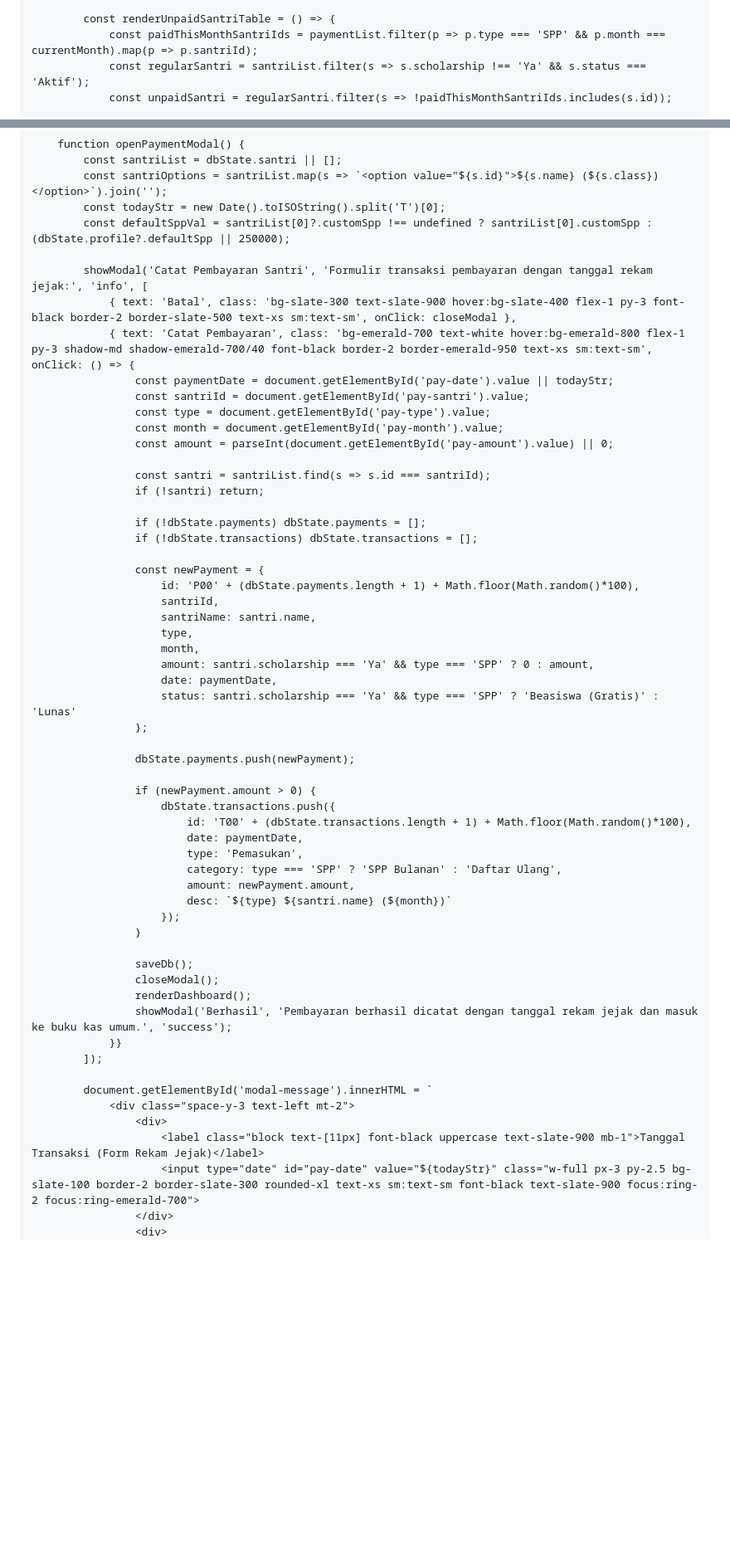
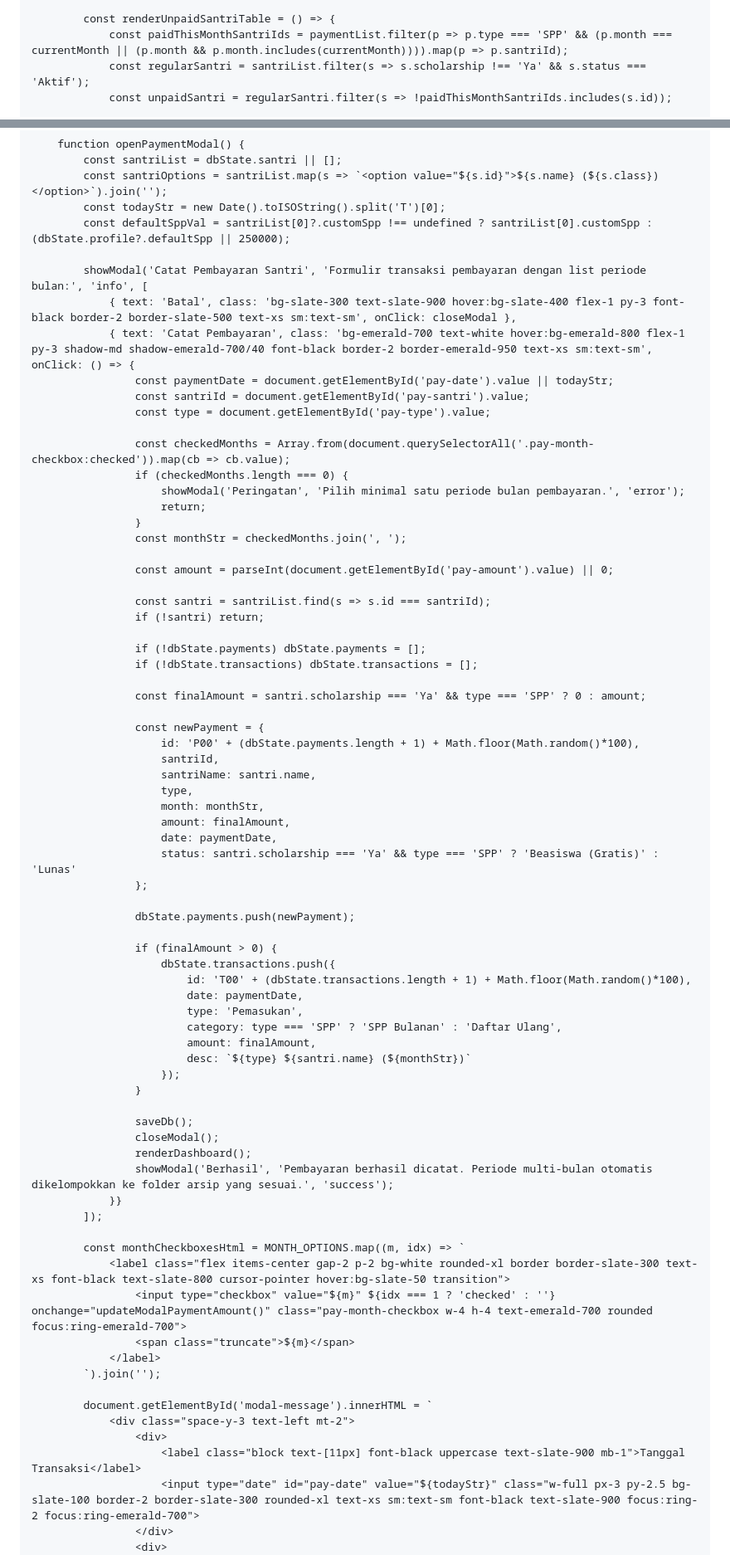
Before and after one commit to pphq4kampunginggris-pare/SPP-SANTRI-HQ4, a Markdown page: README.md, 2 parts joined by grey strips. Shown at 83% size. Rendered like a GitHub page; blank space fills up the shorter version.

```diff
--- a/README.md
+++ b/README.md
@@ -433,7 +439,7 @@
             const currentMonth = 'Agustus 2026';
 
             const renderUnpaidSantriTable = () => {
-                const paidThisMonthSantriIds = paymentList.filter(p => p.type === 'SPP' && p.month === currentMonth).map(p => p.santriId);
+                const paidThisMonthSantriIds = paymentList.filter(p => p.type === 'SPP' && (p.month === currentMonth || (p.month && p.month.includes(currentMonth)))).map(p => p.santriId);
                 const regularSantri = santriList.filter(s => s.scholarship !== 'Ya' && s.status === 'Aktif');
                 const unpaidSantri = regularSantri.filter(s => !paidThisMonthSantriIds.includes(s.id));
 
@@ -1734,13 +1755,20 @@ WITH CHECK (true);
             const todayStr = new Date().toISOString().split('T')[0];
             const defaultSppVal = santriList[0]?.customSpp !== undefined ? santriList[0].customSpp : (dbState.profile?.defaultSpp || 250000);
 
-            showModal('Catat Pembayaran Santri', 'Formulir transaksi pembayaran dengan tanggal rekam jejak:', 'info', [
+            showModal('Catat Pembayaran Santri', 'Formulir transaksi pembayaran dengan list periode bulan:', 'info', [
                 { text: 'Batal', class: 'bg-slate-300 text-slate-900 hover:bg-slate-400 flex-1 py-3 font-black border-2 border-slate-500 text-xs sm:text-sm', onClick: closeModal },
                 { text: 'Catat Pembayaran', class: 'bg-emerald-700 text-white hover:bg-emerald-800 flex-1 py-3 shadow-md shadow-emerald-700/40 font-black border-2 border-emerald-950 text-xs sm:text-sm', onClick: () => {
                     const paymentDate = document.getElementById('pay-date').value || todayStr;
                     const santriId = document.getElementById('pay-santri').value;
                     const type = document.getElementById('pay-type').value;
-                    const month = document.getElementById('pay-month').value;
+
+                    const checkedMonths = Array.from(document.querySelectorAll('.pay-month-checkbox:checked')).map(cb => cb.value);
+                    if (checkedMonths.length === 0) {
+                        showModal('Peringatan', 'Pilih minimal satu periode bulan pembayaran.', 'error');
+                        return;
+                    }
+                    const monthStr = checkedMonths.join(', ');
+
                     const amount = parseInt(document.getElementById('pay-amount').value) || 0;
 
                     const santri = santriList.find(s => s.id === santriId);
@@ -1748,42 +1776,51 @@ WITH CHECK (true);
 
                     if (!dbState.payments) dbState.payments = [];
                     if (!dbState.transactions) dbState.transactions = [];
+
+                    const finalAmount = santri.scholarship === 'Ya' && type === 'SPP' ? 0 : amount;
 
                     const newPayment = {
                         id: 'P00' + (dbState.payments.length + 1) + Math.floor(Math.random()*100),
                         santriId,
                         santriName: santri.name,
                         type,
-                        month,
-                        amount: santri.scholarship === 'Ya' && type === 'SPP' ? 0 : amount,
+                        month: monthStr,
+                        amount: finalAmount,
                         date: paymentDate,
                         status: santri.scholarship === 'Ya' && type === 'SPP' ? 'Beasiswa (Gratis)' : 'Lunas'
                     };
 
                     dbState.payments.push(newPayment);
 
-                    if (newPayment.amount > 0) {
+                    if (finalAmount > 0) {
                         dbState.transactions.push({
                             id: 'T00' + (dbState.transactions.length + 1) + Math.floor(Math.random()*100),
                             date: paymentDate,
                             type: 'Pemasukan',
                             category: type === 'SPP' ? 'SPP Bulanan' : 'Daftar Ulang',
-                            amount: newPayment.amount,
-                            desc: `${type} ${santri.name} (${month})`
+                            amount: finalAmount,
+                            desc: `${type} ${santri.name} (${monthStr})`
                         });
                     }
 
                     saveDb();
                     closeModal();
                     renderDashboard();
-                    showModal('Berhasil', 'Pembayaran berhasil dicatat dengan tanggal rekam jejak dan masuk ke buku kas umum.', 'success');
+                    showModal('Berhasil', 'Pembayaran berhasil dicatat. Periode multi-bulan otomatis dikelompokkan ke folder arsip yang sesuai.', 'success');
                 }}
             ]);
 
+            const monthCheckboxesHtml = MONTH_OPTIONS.map((m, idx) => `
+                <label class="flex items-center gap-2 p-2 bg-white rounded-xl border border-slate-300 text-xs font-black text-slate-800 cursor-pointer hover:bg-slate-50 transition">
+                    <input type="checkbox" value="${m}" ${idx === 1 ? 'checked' : ''} onchange="updateModalPaymentAmount()" class="pay-month-checkbox w-4 h-4 text-emerald-700 rounded focus:ring-emerald-700">
+                    <span class="truncate">${m}</span>
+                </label>
+            `).join('');
+
             document.getElementById('modal-message').innerHTML = `
                 <div class="space-y-3 text-left mt-2">
                     <div>
-                        <label class="block text-[11px] font-black uppercase text-slate-900 mb-1">Tanggal Transaksi (Form Rekam Jejak)</label>
+                        <label class="block text-[11px] font-black uppercase text-slate-900 mb-1">Tanggal Transaksi</label>
                         <input type="date" id="pay-date" value="${todayStr}" class="w-full px-3 py-2.5 bg-slate-100 border-2 border-slate-300 rounded-xl text-xs sm:text-sm font-black text-slate-900 focus:ring-2 focus:ring-emerald-700">
                     </div>
                     <div>
```
Also changed, not shown: other parts of README.md (+53 -29 lines).
